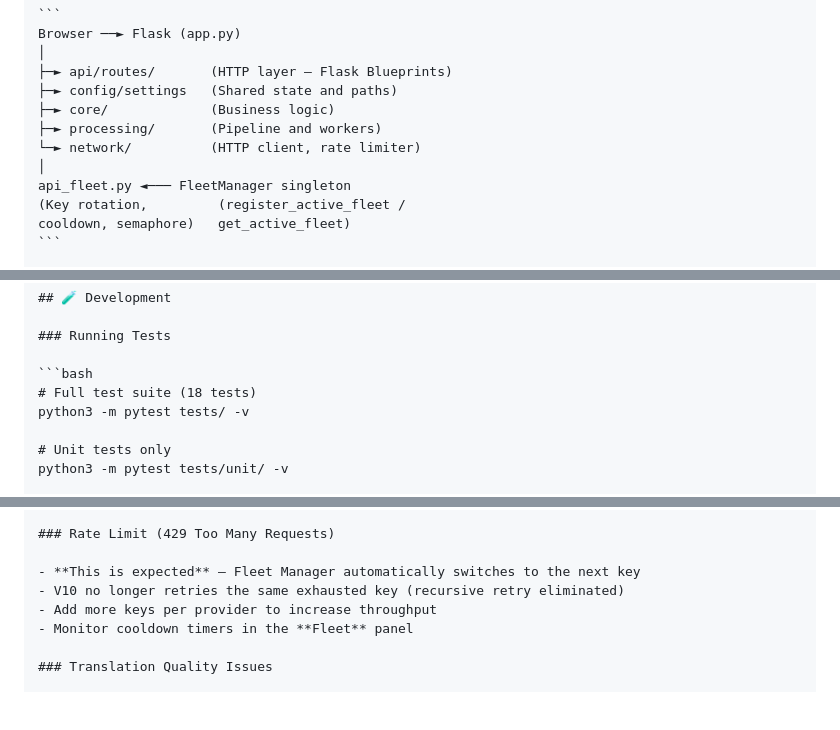
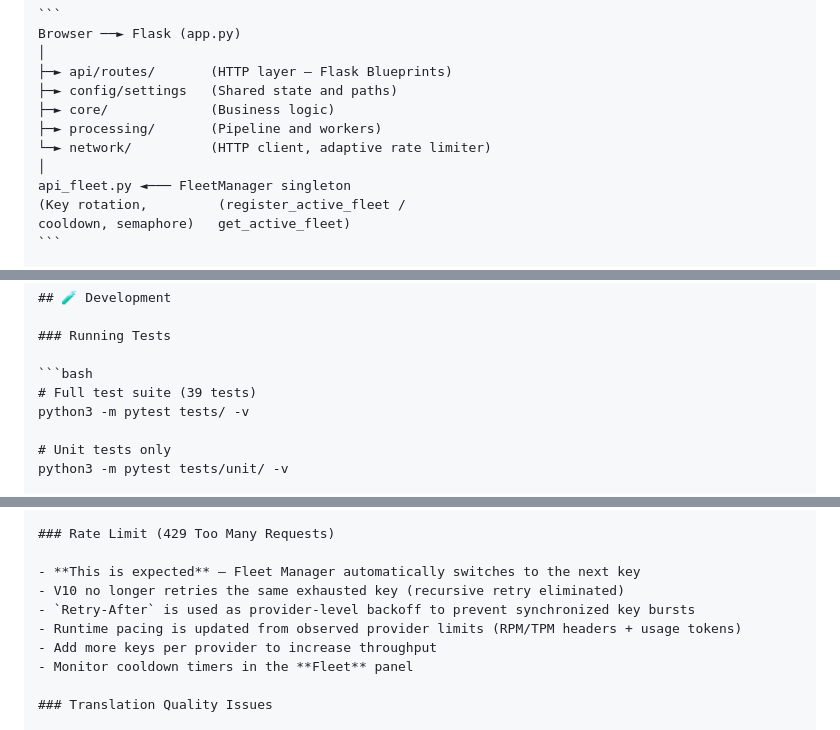
Before and after one commit to AlfaGongGong/skriptorij, a Markdown page: README.md, 3 parts joined by grey strips. Drawn GitHub-style; blank space fills up the shorter version.

````diff
--- a/README.md
+++ b/README.md
@@ -209,7 +211,7 @@
     ├─► config/settings   (Shared state and paths)
     ├─► core/             (Business logic)
     ├─► processing/       (Pipeline and workers)
-    └─► network/          (HTTP client, rate limiter)
+    └─► network/          (HTTP client, adaptive rate limiter)
     │
     api_fleet.py ◄─── FleetManager singleton
     (Key rotation,         (register_active_fleet /
@@ -406,7 +408,7 @@
     ### Running Tests
 
     ```bash
-    # Full test suite (18 tests)
+    # Full test suite (39 tests)
     python3 -m pytest tests/ -v
 
     # Unit tests only
@@ -537,6 +539,8 @@
 
     - **This is expected** — Fleet Manager automatically switches to the next key
     - V10 no longer retries the same exhausted key (recursive retry eliminated)
+    - `Retry-After` is used as provider-level backoff to prevent synchronized key bursts
+    - Runtime pacing is updated from observed provider limits (RPM/TPM headers + usage tokens)
     - Add more keys per provider to increase throughput
     - Monitor cooldown timers in the **Fleet** panel
 
````
Also changed, not shown: other parts of README.md (+10 -5 lines).
